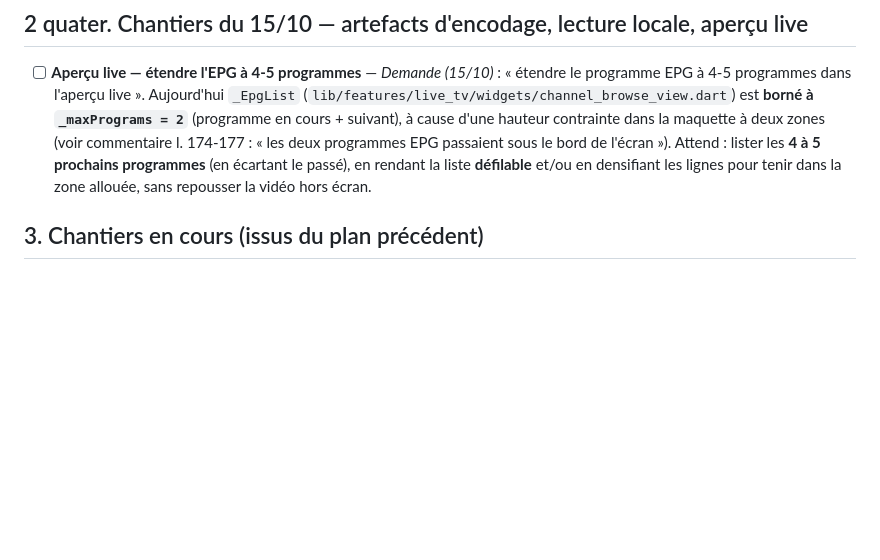
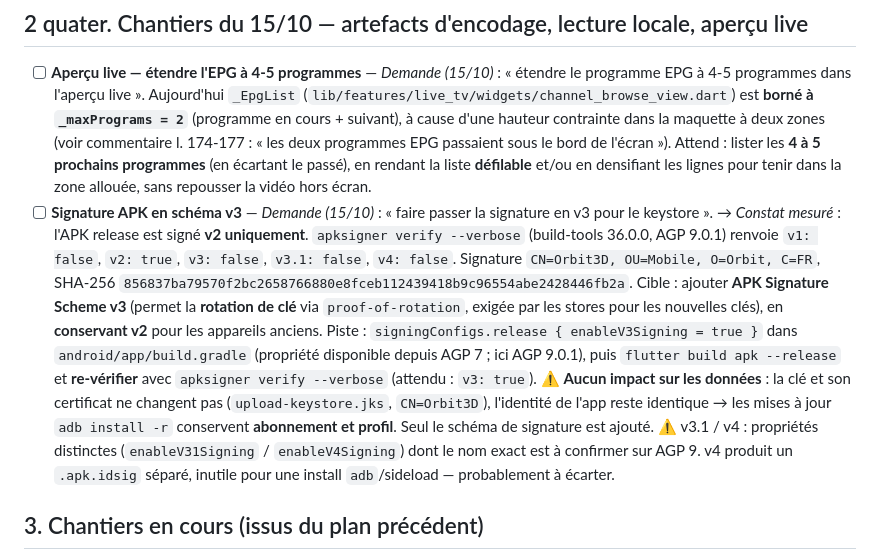
Before and after one commit to christopheblum67/Orbit-3d-flutter, a Markdown page: docs/TODO.md, the part around the change. GitHub-like rendering; blank space fills up the shorter version.

Commit message:
docs(todo): ajoute la tâche « signature APK en schéma v3 »
Constat mesuré sur l'APK release (build-tools 36.0.0, AGP 9.0.1) :
`apksigner verify --verbose` renvoie v1=false, v2=true, v3=false,
v3.1=false, v4=false — la signature est donc v2 uniquement.

La tâche documente la cible (ajouter APK Signature Scheme v3, qui ouvre
la rotation de clé), la piste (propriété `enableV3Signing` de
`signingConfigs.release`) et la vérification attendue
(`apksigner verify --verbose` → v3: true).

Elle note surtout que la clé et son certificat ne changent pas : seul le
schéma est ajouté, donc l'identité de l'app reste la même et les mises à
jour `adb install -r` conservent abonnement et profil.

```diff
--- a/docs/TODO.md
+++ b/docs/TODO.md
@@ -59,6 +59,12 @@
 - [ ] **Aperçu live — étendre l'EPG à 4-5 programmes** — *Demande (15/10)* : « étendre le programme EPG à 4-5 programmes dans l'aperçu live ».
       Aujourd'hui `_EpgList` (`lib/features/live_tv/widgets/channel_browse_view.dart`) est **borné à `_maxPrograms = 2`** (programme en cours + suivant), à cause d'une hauteur contrainte dans la maquette à deux zones (voir commentaire l. 174-177 : « les deux programmes EPG passaient sous le bord de l'écran »).
       Attend : lister les **4 à 5 prochains programmes** (en écartant le passé), en rendant la liste **défilable** et/ou en densifiant les lignes pour tenir dans la zone allouée, sans repousser la vidéo hors écran.
+- [ ] **Signature APK en schéma v3** — *Demande (15/10)* : « faire passer la signature en v3 pour le keystore ».
+      → *Constat mesuré* : l'APK release est signé **v2 uniquement**. `apksigner verify --verbose` (build-tools 36.0.0, AGP 9.0.1) renvoie `v1: false`, `v2: true`, `v3: false`, `v3.1: false`, `v4: false`. Signature `CN=Orbit3D, OU=Mobile, O=Orbit, C=FR`, SHA-256 `856837ba79570f2bc2658766880e8fceb112439418b9c96554abe2428446fb2a`.
+      Cible : ajouter **APK Signature Scheme v3** (permet la **rotation de clé** via `proof-of-rotation`, exigée par les stores pour les nouvelles clés), en **conservant v2** pour les appareils anciens.
+      Piste : `signingConfigs.release { enableV3Signing = true }` dans `android/app/build.gradle` (propriété disponible depuis AGP 7 ; ici AGP 9.0.1), puis `flutter build apk --release` et **re-vérifier** avec `apksigner verify --verbose` (attendu : `v3: true`).
+      ⚠️ **Aucun impact sur les données** : la clé et son certificat ne changent pas (`upload-keystore.jks`, `CN=Orbit3D`), l'identité de l'app reste identique → les mises à jour `adb install -r` conservent **abonnement et profil**. Seul le schéma de signature est ajouté.
+      ⚠️ v3.1 / v4 : propriétés distinctes (`enableV31Signing` / `enableV4Signing`) dont le nom exact est à confirmer sur AGP 9. v4 produit un `.apk.idsig` séparé, inutile pour une install `adb`/sideload — probablement à écarter.
 
 ## 3. Chantiers en cours (issus du plan précédent)
 
```
